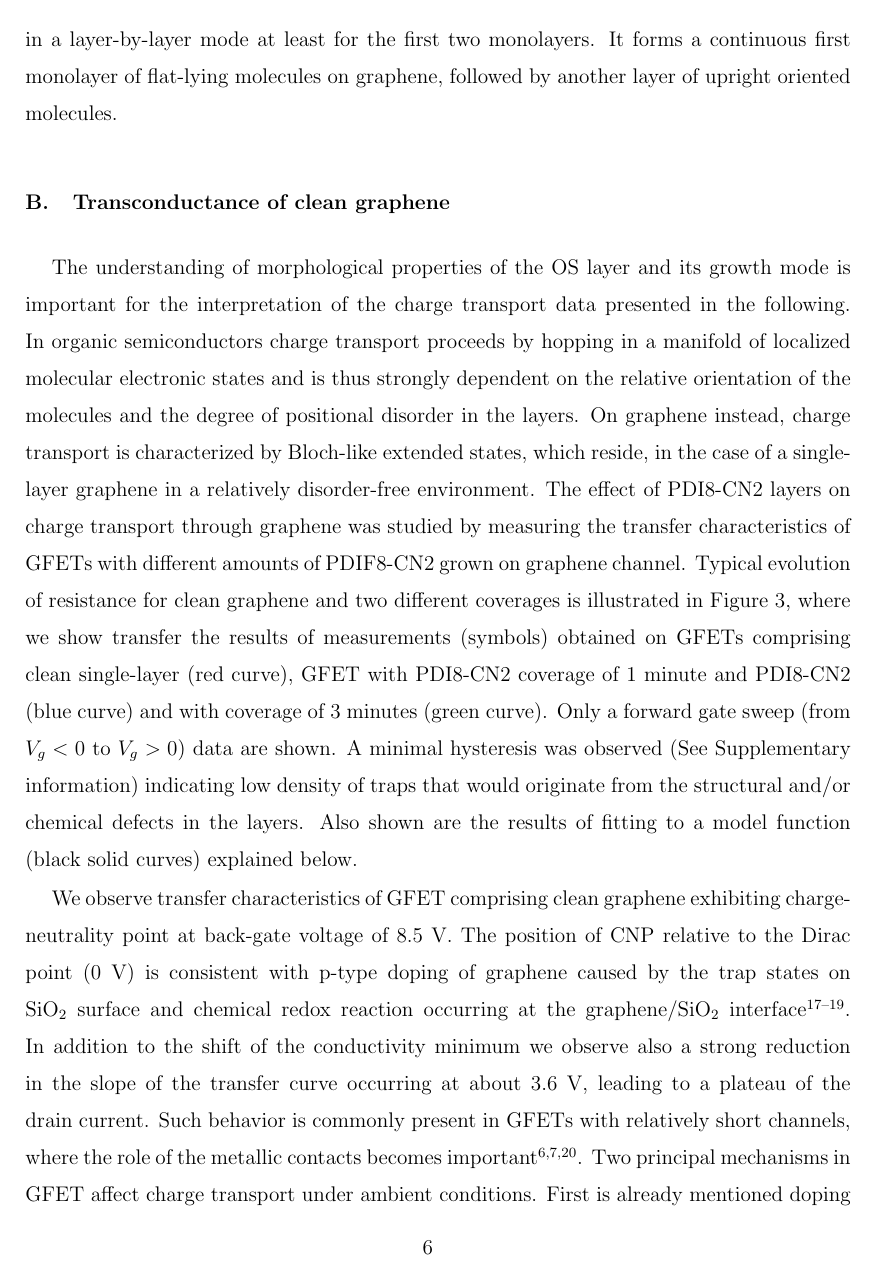
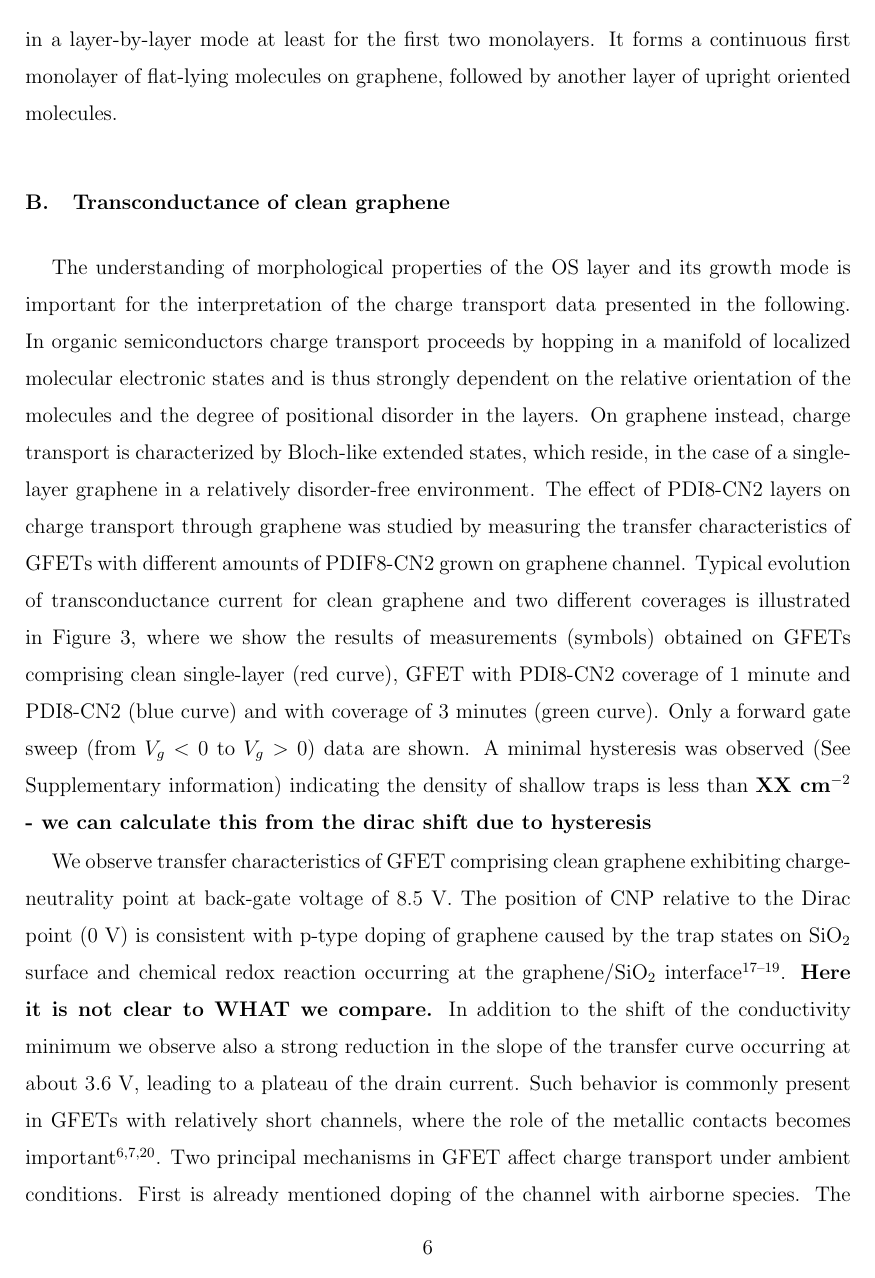
Before and after one commit to gvido57/PDI8graphene, a LaTeX paper (manuscript.tex): page 6 of 17. Compiled offline with pdfLaTeX.

Commit message:
first reading

```diff
--- a/manuscript.tex
+++ b/manuscript.tex
@@ -15,7 +15,7 @@
 
 \begin{abstract}
 
-  Graphene field-effect transistor structures were used to investigate the role of molecular alignment on charge transport properties of heterostructures comprising a single-layer graphene and variable thickness of N,N'-bis(n-octyl)-(1,7\&1,6)-dicyanoperylene-3,4:9,10-bisdicarboximide (PDI8-CN2) - an n-type organic semiconductor. Our atomic force microscopy data show that under selected growth conditions PDI8-CN2 grows in a layer-by-layer fashion up to a second monolayer. The firs layer comprises flat-lying molecules, whereas the molecules in the second layer orient themselves in an upright orientation. Transconductance measurements show that the flat-lying molecules have little effect on the position of the Fermi level in graphene. Upright oriented molecules in the second layer instead have a strong effect as to neutralize native $p$-type doping of graphene and cause a shift of charge-neutrality level towards the Dirac point. We interpret such behavior in terms of different orientation of the surface dipole on layers with different molecular orientations. At the same time the overall mobility of the charge carriers reaches values exceeding 3000 cm$^{2}$/Vs. We
+  Graphene field-effect transistor structures were used to investigate the role of molecular alignment on charge transport properties of heterostructures comprising a single-layer graphene and variable thickness of N,N'-bis(n-octyl)-(1,7\&1,6)-dicyanoperylene-3,4:9,10-bisdicarboximide (PDI8-CN2) - an n-type organic semiconductor. Our atomic force microscopy data show that under selected growth conditions PDI8-CN2 grows in a layer-by-layer fashion up to a second monolayer. The first layer comprises flat-lying molecules, whereas the molecules in the second layer orient themselves in an upright orientation. Transconductance measurements show that the flat-lying molecules have little effect on the position of the Fermi level in graphene. Upright oriented molecules in the second layer instead have a strong effect as to neutralize native $p$-type doping of graphene and cause a shift of charge-neutrality level towards the Dirac point. We interpret such behavior in terms of different orientation of the surface dipole on layers with different molecular orientations. At the same time the overall mobility of the charge carriers reaches values exceeding 3000 cm$^{2}$/Vs. We
 \end{abstract}
 
 \keywords{graphene, atomic force microscopy, charge transport, organic semiconductors}
@@ -68,7 +68,7 @@ Differences in the growth mode of PDI8-CN2 on graphene and on SiO$_{2}$ are seve
 \subsection{Transconductance of clean graphene}
 \label{sec:clean}
 
-The understanding of morphological properties of the OS layer and its growth mode is important for the interpretation of the charge transport data presented in the following.  In organic semiconductors charge transport proceeds by hopping in a manifold of localized molecular electronic states and is thus strongly dependent on the relative orientation of the molecules and the degree of positional disorder in the layers.  On graphene instead, charge transport is characterized by Bloch-like extended states, which reside, in the case of a single-layer graphene in a relatively disorder-free environment.  The effect of PDI8-CN2 layers on charge transport through graphene was studied by measuring the transfer characteristics of GFETs with different amounts of PDIF8-CN2 grown on graphene channel. Typical evolution of resistance for clean graphene and  two different coverages is illustrated in Figure \ref{fig:3}, where we show transfer the results of measurements (symbols) obtained on GFETs comprising clean single-layer (red curve), GFET with PDI8-CN2 coverage of 1 minute and PDI8-CN2 (blue curve) and with coverage of 3 minutes (green curve).  Only a forward gate sweep (from $V_g<0$ to $V_g>0$) data are shown. A minimal hysteresis was observed (See Supplementary information) indicating low density of traps that would originate from the structural and/or chemical defects in the layers. Also shown are the results of fitting to a model function (black solid curves) explained below.
+The understanding of morphological properties of the OS layer and its growth mode is important for the interpretation of the charge transport data presented in the following.  In organic semiconductors charge transport proceeds by hopping in a manifold of localized molecular electronic states and is thus strongly dependent on the relative orientation of the molecules and the degree of positional disorder in the layers.  On graphene instead, charge transport is characterized by Bloch-like extended states, which reside, in the case of a single-layer graphene in a relatively disorder-free environment.  The effect of PDI8-CN2 layers on charge transport through graphene was studied by measuring the transfer characteristics of GFETs with different amounts of PDIF8-CN2 grown on graphene channel. Typical evolution of transconductance current for clean graphene and  two different coverages is illustrated in Figure \ref{fig:3}, where we show the results of measurements (symbols) obtained on GFETs comprising clean single-layer (red curve), GFET with PDI8-CN2 coverage of 1 minute and PDI8-CN2 (blue curve) and with coverage of 3 minutes (green curve).  Only a forward gate sweep (from $V_g<0$ to $V_g>0$) data are shown. A minimal hysteresis was observed (See Supplementary information) indicating the density of shallow traps is less than \textbf{XX cm$^{-2}$ - we can calculate this from the dirac shift due to hysteresis}
 
 \begin{figure}[htb]
   \centering
@@ -77,6 +77,8 @@ The understanding of morphological properties of the OS layer and its growth mod
   \label{fig:3}
 \end{figure}
 
-We observe transfer characteristics of GFET comprising clean graphene exhibiting charge-neutrality point at back-gate voltage of 8.5 V.  The position of CNP relative to the Dirac point (0 V) is consistent with p-type doping of graphene caused by the trap states on SiO$_{2}$ surface and chemical redox reaction occurring at the graphene/SiO$_{2}$ interface\cite{feng-2014,peng-2017,lafkioti-2010}.  In addition to the shift of the conductivity minimum we observe also a strong reduction in the slope of the transfer curve occurring at about 3.6 V, leading to a plateau of the drain current.  Such behavior is commonly present in GFETs with relatively short channels, where the role of the metallic contacts becomes important\cite{bartolomeo-2015,nouchi-2008,nouchi-2014}. Two principal mechanisms in GFET affect charge transport under ambient conditions. First is already mentioned doping of the channel with airborne species. The second is related to the graphene doping under metallic contacts\cite{farmer-2009,giovannetti-2008,lee-2008,mueller-2009}.  Several groups report the evidence that metallic contacts induce doping of the underlying graphene \cite{giovannetti-2008,mueller-2009,huard-2008}, and the amount of transferred charge depends on the difference of metallic work function and the work function of graphene.  Specifically, Au contacts used in our experiments cause p-type doping, according to the work by Giovanetti et al.\cite{giovannetti-2008}, causing a shift in Fermi level of 0.3 eV in the direction away from the vacuum level, across the Dirac point. In addition, changes in the interface charge density may be a consequence of Fermi-level depinning at the metal/graphene interface and is related to microscopic interface environment that is characterized by interdiffusion of metallic atoms and/or oxide interlayer\cite{nouchi-2008,nouchi-2014}. Since Fermi level at such interfaces is not pinned or only partially pinned\cite{dibartolomeo-2011}, the interface charge density may be affected by the applied gate voltage, which is not the case for the abrupt interfaces.  In the channel instead, we can calculate the position of the Fermi level relative to the Dirac point in graphene ($\Delta E$) from the measured position of CNP (Figure \ref{fig:3}), using the approach from Ref. \onlinecite{wang-2008}:
+We observe transfer characteristics of GFET comprising clean graphene exhibiting charge-neutrality point at back-gate voltage of 8.5 V.  The position of CNP relative to the Dirac point (0 V) is consistent with p-type doping of graphene caused by the trap states on SiO$_{2}$ surface and chemical redox reaction occurring at the graphene/SiO$_{2}$ interface\cite{feng-2014,peng-2017,lafkioti-2010}.
+\textbf{Here it is not clear to WHAT we compare.}
+In addition to the shift of the conductivity minimum we observe also a strong reduction in the slope of the transfer curve occurring at about 3.6 V, leading to a plateau of the drain current.  Such behavior is commonly present in GFETs with relatively short channels, where the role of the metallic contacts becomes important\cite{bartolomeo-2015,nouchi-2008,nouchi-2014}. Two principal mechanisms in GFET affect charge transport under ambient conditions. First is already mentioned doping of the channel with airborne species. The second is related to the graphene doping under metallic contacts\cite{farmer-2009,giovannetti-2008,lee-2008,mueller-2009}.  Several groups report the evidence that metallic contacts induce doping of the underlying graphene \cite{giovannetti-2008,mueller-2009,huard-2008}, and the amount of transferred charge depends on the difference of metallic work function and the work function of graphene.  Specifically, Au contacts used in our experiments cause p-type doping, according to the work by Giovanetti et al.\cite{giovannetti-2008}, causing a shift in Fermi level of 0.3 eV in the direction away from the vacuum level, across the Dirac point. In addition, changes in the interface charge density may be a consequence of Fermi-level depinning at the metal/graphene interface and is related to microscopic interface environment that is characterized by interdiffusion of metallic atoms and/or oxide interlayer\cite{nouchi-2008,nouchi-2014}. Since Fermi level at such interfaces is not pinned or only partially pinned\cite{dibartolomeo-2011}, the interface charge density may be affected by the applied gate voltage, which is not the case for the abrupt interfaces.  In the channel instead, we can calculate the position of the Fermi level relative to the Dirac point in graphene ($\Delta E$) from the measured position of CNP (Figure \ref{fig:3}), using the approach from Ref. \onlinecite{wang-2008}:
 \begin{equation}
   \label{eq:1}
@@ -99,7 +101,7 @@ These qualitative assertions were confirmed also numerically by modeling the res
 \subsection{Model}
 \label{sec:model}
 
-The resistance plots calculated from the data used to plot Figure \ref{fig:4}.  Are shown in modeled the transfer characteristics were modeled under the following assumptions. The gate voltage is a sum of contributions due to the quantum capacitance, given by the position of the Fermi level  ($E_F$) in graphene and the  electrostatic potential difference between the graphene layer and the gate contact, given by $n\cdot e/C_{ox}$ with $C_{ox}$ capacitance of the gate dielectric and $n$  charge carrier concentration\cite{sze-2006}[26].  However, the gate capacitance $C_{ox}=(\epsilon_0\epsilon)/d_{ox} =1.2\times10^8$ F cm$^{-2}$, with dielectric constant of SiO$_{2}$  $\epsilon \approx 4$ and $d_{ox}=$300 nm.  Considering the typical charge carrier densities on the order of $10^{13}$ cm$^{-2}$ the potential difference accommodated by the bottom gate contact amounts ot 100 V, which is considerably larger than the Fermi level shift in graphene.  Quantum capacitance in the case of bottom gate contact may therefore be safely neglected\cite{das-2008}. The drain current was  calculated as:
+The resistance plots $R=I_{DS}/V_{G}$ from the transconductivity are presented in Figure \ref{fig:4}. The transfer characteristics were modeled under the following assumptions. The gate voltage is a sum of contributions due to the quantum capacitance, given by the position of the Fermi level  ($E_F$) in graphene and the  electrostatic potential difference between the graphene layer and the gate contact, given by $n\cdot e/C_{ox}$ with $C_{ox}$ capacitance of the gate dielectric and $n$  charge carrier concentration\cite{sze-2006}[26].  The dielectric capacitance is $C_{ox}=(\epsilon_0\epsilon)/d_{ox} =1.2\times10^8$ F cm$^{-2}$, with the dielectric constant of SiO$_{2}$  $\epsilon \approx 4$ and $d_{ox}=$300 nm.  Considering the typical charge carrier densities on the order of $10^{13}$ cm$^{-2}$ the potential difference accommodated by the bottom gate contact amounts to 100 V, which is considerably larger than the Fermi level shift in graphene.  Quantum capacitance in the case of bottom gate contact may therefore be safely neglected\cite{das-2008}. The drain current was modeled as:
 \begin{equation}
   \label{eq:2}
   I_{D}=\frac{W}{L}\mu n e)V_{D}- 2I_{D}R_{C}
```
Also changed, not shown: manuscript.tex (8 more changed lines).
